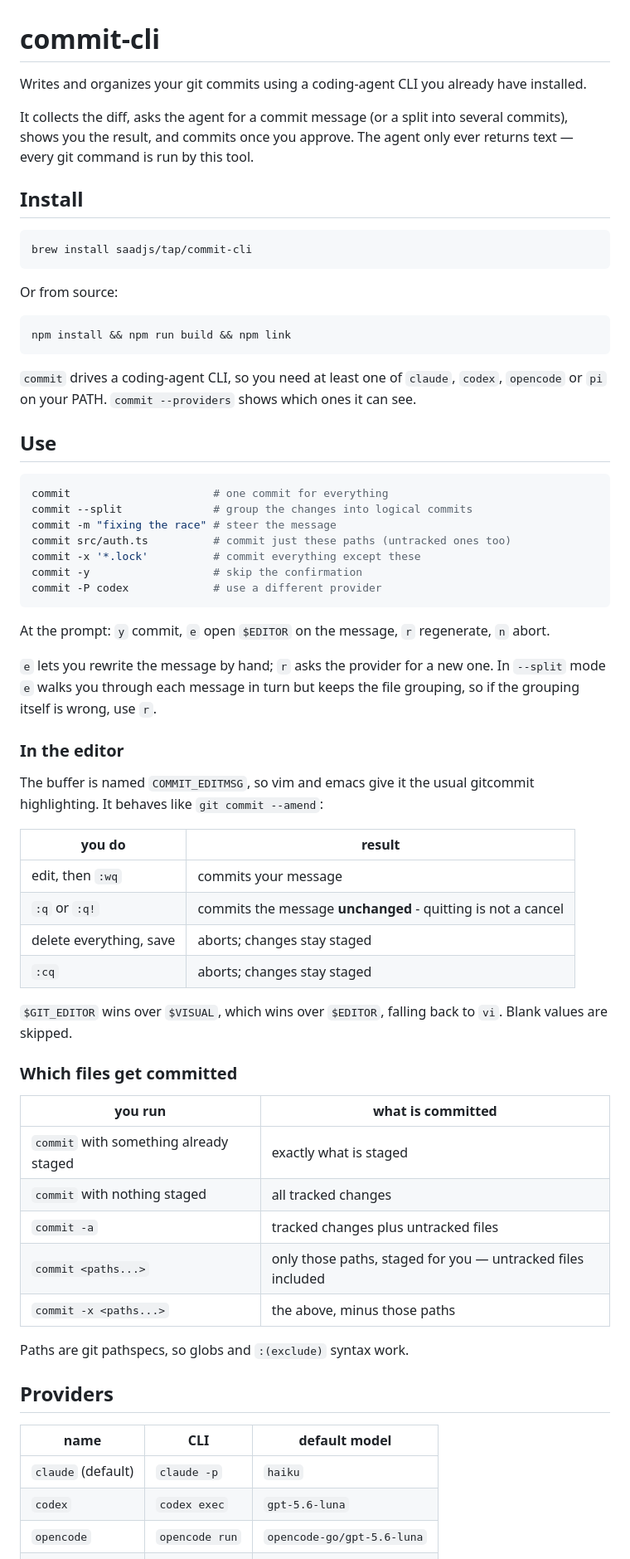
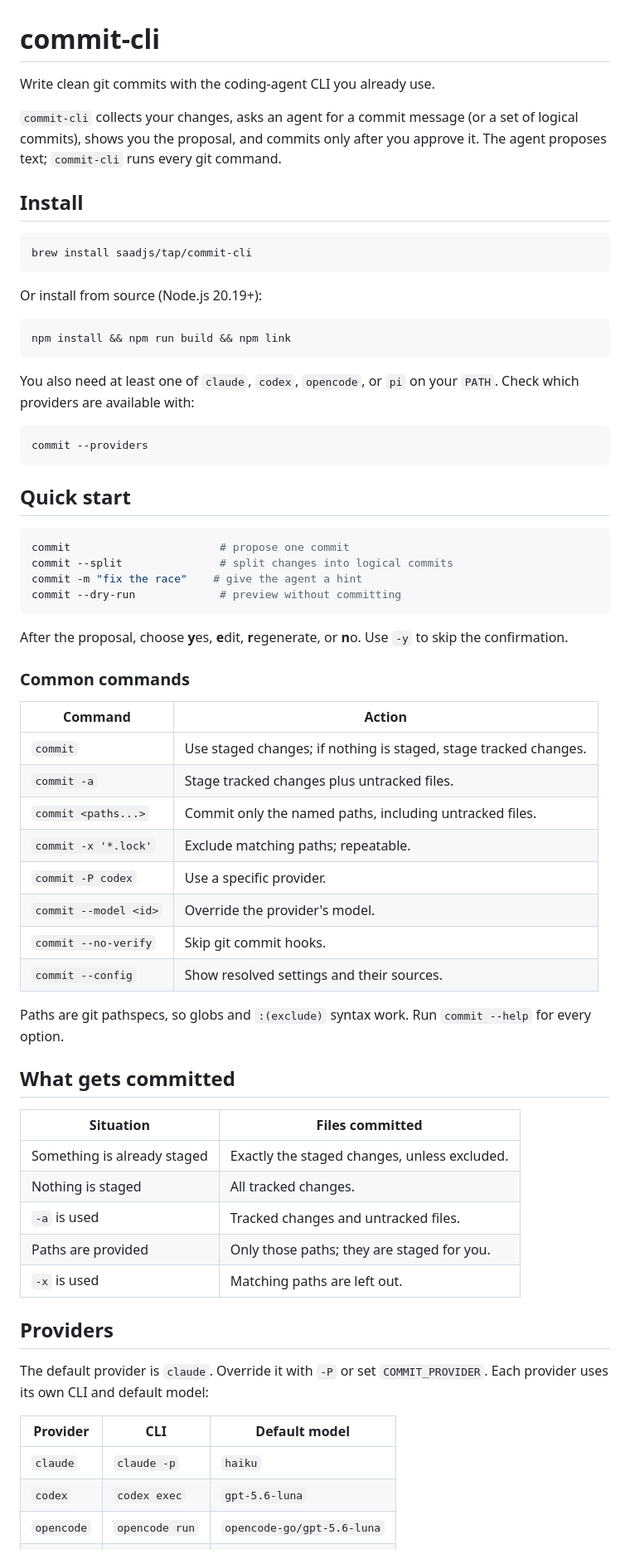
Before and after one commit to saadjs/commit-cli, a Markdown page: README.md, the part around one of its changes. Shown at 83% size. Drawn GitHub-style.

````diff
--- a/README.md
+++ b/README.md
@@ -1,10 +1,10 @@
 # commit-cli
 
-Writes and organizes your git commits using a coding-agent CLI you already have installed.
+Write clean git commits with the coding-agent CLI you already use.
 
-It collects the diff, asks the agent for a commit message (or a split into several
-commits), shows you the result, and commits once you approve. The agent only ever
-returns text — every git command is run by this tool.
+`commit-cli` collects your changes, asks an agent for a commit message (or a set of
+logical commits), shows you the proposal, and commits only after you approve it.
+The agent proposes text; `commit-cli` runs every git command.
 
 ## Install
 
@@ -12,65 +12,65 @@ returns text — every git command is run by this tool.
 brew install saadjs/tap/commit-cli
 ```
 
-Or from source:
+Or install from source (Node.js 20.19+):
 
 ```sh
 npm install && npm run build && npm link
 ```
 
-`commit` drives a coding-agent CLI, so you need at least one of `claude`, `codex`,
-`opencode` or `pi` on your PATH. `commit --providers` shows which ones it can see.
-
-## Use
+You also need at least one of `claude`, `codex`, `opencode`, or `pi` on your `PATH`.
+Check which providers are available with:
 
 ```sh
-commit                      # one commit for everything
-commit --split              # group the changes into logical commits
-commit -m "fixing the race" # steer the message
-commit src/auth.ts          # commit just these paths (untracked ones too)
-commit -x '*.lock'          # commit everything except these
-commit -y                   # skip the confirmation
-commit -P codex             # use a different provider
+commit --providers
 ```
 
-At the prompt: `y` commit, `e` open `$EDITOR` on the message, `r` regenerate, `n` abort.
+## Quick start
 
-`e` lets you rewrite the message by hand; `r` asks the provider for a new one. In
-`--split` mode `e` walks you through each message in turn but keeps the file grouping,
-so if the grouping itself is wrong, use `r`.
+```sh
+commit                       # propose one commit
+commit --split               # split changes into logical commits
+commit -m "fix the race"    # give the agent a hint
+commit --dry-run             # preview without committing
+```
 
-### In the editor
+After the proposal, choose **y**es, **e**dit, **r**egenerate, or **n**o. Use `-y` to
+skip the confirmation.
 
-The buffer is named `COMMIT_EDITMSG`, so vim and emacs give it the usual gitcommit
-highlighting. It behaves like `git commit --amend`:
+### Common commands
 
-| you do | result |
+| Command | Action |
 | --- | --- |
-| edit, then `:wq` | commits your message |
-| `:q` or `:q!` | commits the message **unchanged** - quitting is not a cancel |
-| delete everything, save | aborts; changes stay staged |
-| `:cq` | aborts; changes stay staged |
+| `commit` | Use staged changes; if nothing is staged, stage tracked changes. |
+| `commit -a` | Stage tracked changes plus untracked files. |
+| `commit <paths...>` | Commit only the named paths, including untracked files. |
+| `commit -x '*.lock'` | Exclude matching paths; repeatable. |
+| `commit -P codex` | Use a specific provider. |
+| `commit --model <id>` | Override the provider's model. |
+| `commit --no-verify` | Skip git commit hooks. |
+| `commit --config` | Show resolved settings and their sources. |
 
-`$GIT_EDITOR` wins over `$VISUAL`, which wins over `$EDITOR`, falling back to `vi`.
-Blank values are skipped.
+Paths are git pathspecs, so globs and `:(exclude)` syntax work. Run `commit --help`
+for every option.
 
-### Which files get committed
+## What gets committed
 
-| you run | what is committed |
+| Situation | Files committed |
 | --- | --- |
-| `commit` with something already staged | exactly what is staged |
-| `commit` with nothing staged | all tracked changes |
-| `commit -a` | tracked changes plus untracked files |
-| `commit <paths...>` | only those paths, staged for you — untracked files included |
-| `commit -x <paths...>` | the above, minus those paths |
-
-Paths are git pathspecs, so globs and `:(exclude)` syntax work.
+| Something is already staged | Exactly the staged changes, unless excluded. |
+| Nothing is staged | All tracked changes. |
+| `-a` is used | Tracked changes and untracked files. |
+| Paths are provided | Only those paths; they are staged for you. |
+| `-x` is used | Matching paths are left out. |
 
 ## Providers
 
-| name | CLI | default model |
+The default provider is `claude`. Override it with `-P` or set `COMMIT_PROVIDER`.
+Each provider uses its own CLI and default model:
+
+| Provider | CLI | Default model |
 | --- | --- | --- |
-| `claude` (default) | `claude -p` | `haiku` |
+| `claude` | `claude -p` | `haiku` |
 | `codex` | `codex exec` | `gpt-5.6-luna` |
 | `opencode` | `opencode run` | `opencode-go/gpt-5.6-luna` |
 | `pi` | `pi --print` | `opencode-go/gpt-5.6-luna` |
````
Also changed, not shown: other parts of README.md (+40 -55 lines).
